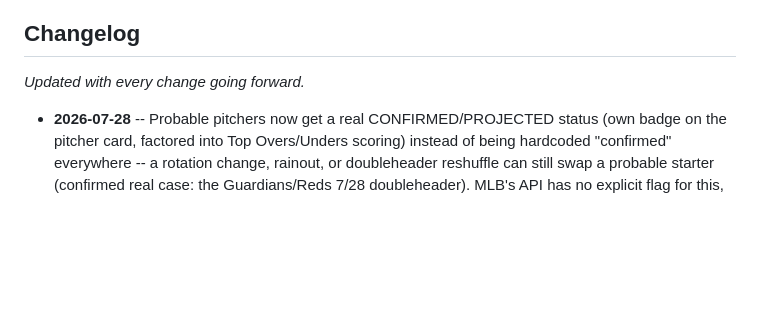
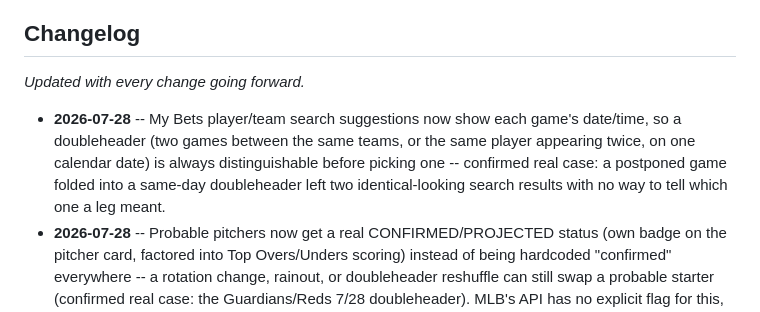
Before and after one commit to joshuam0y/mlb-player-props, a Markdown page: README.md, the part around the change. Rendered like a GitHub page; blank space fills up the shorter version.

Commit message:
Update changelog with doubleheader disambiguation fix
Co-Authored-By: Claude Sonnet 5 <noreply@anthropic.com>

```diff
--- a/README.md
+++ b/README.md
@@ -11,6 +11,12 @@ public news RSS feed -- no paid odds API, no scraping of betting sites.
 
 _Updated with every change going forward._
 
+- **2026-07-28** -- My Bets player/team search suggestions now show each
+  game's date/time, so a doubleheader (two games between the same teams,
+  or the same player appearing twice, on one calendar date) is always
+  distinguishable before picking one -- confirmed real case: a postponed
+  game folded into a same-day doubleheader left two identical-looking
+  search results with no way to tell which one a leg meant.
 - **2026-07-28** -- Probable pitchers now get a real CONFIRMED/PROJECTED
   status (own badge on the pitcher card, factored into Top Overs/Unders
   scoring) instead of being hardcoded "confirmed" everywhere -- a rotation
```
